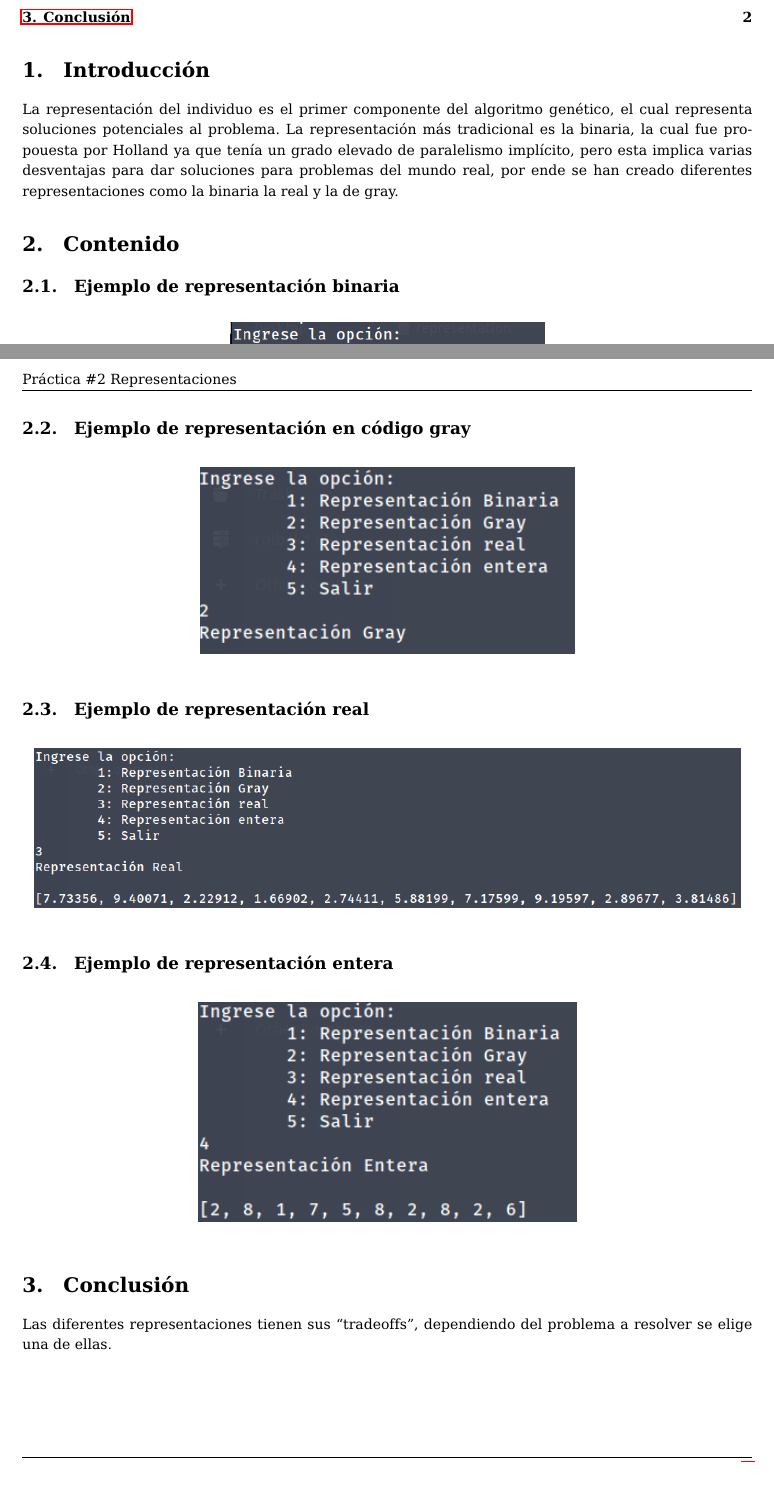
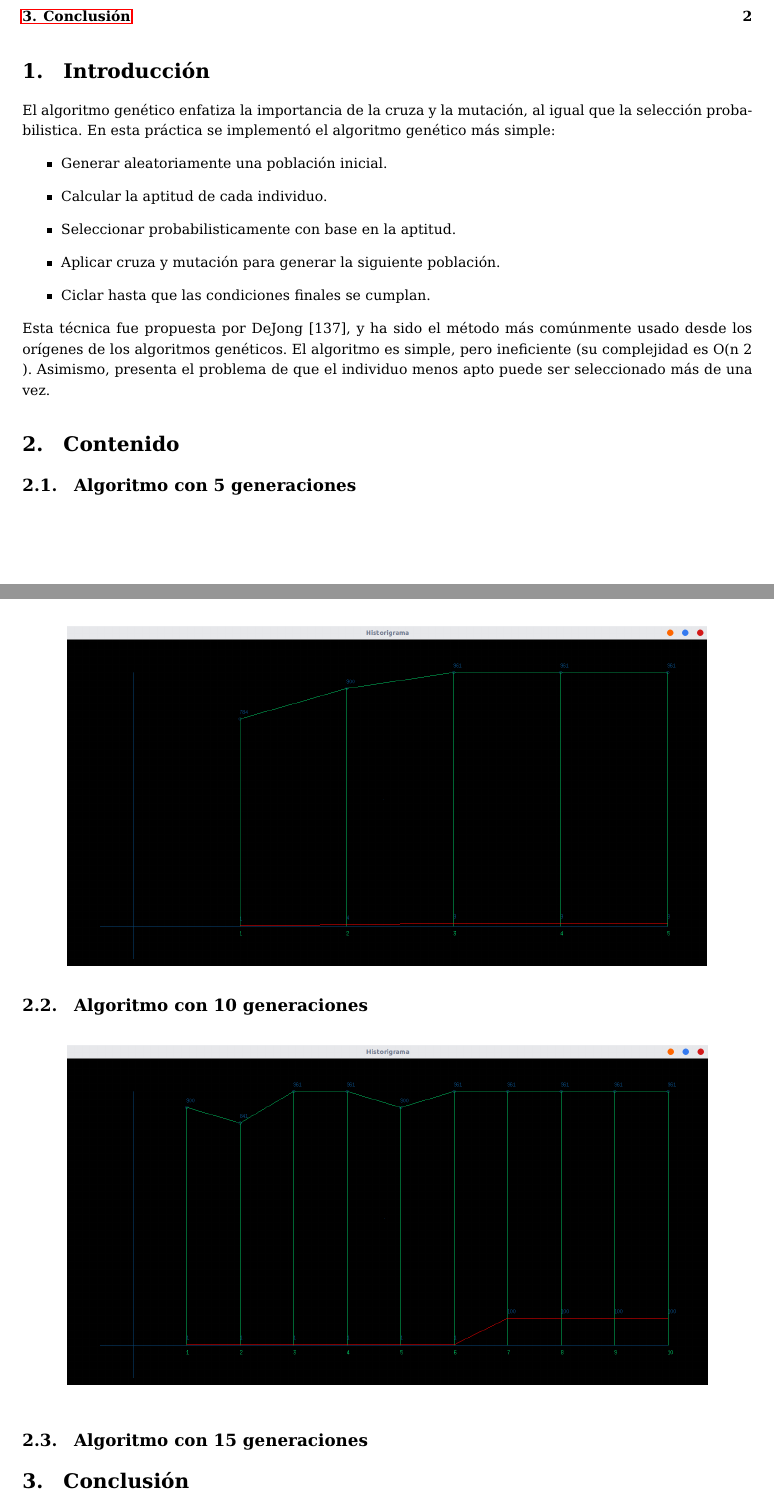
Before and after one commit to JorgeReus/GeneticAlgorithms, a LaTeX document (pracs/p3/reporte/p2.tex, which reads pracs/p3/reporte/style.sty): two parts of pages 1 and 2 of 2 before the commit and two parts of pages 1 and 2 of 3 after it, joined at a grey line, cut so that both start at the same text, the shorter picture padded with empty space. Compiled offline with pdfLaTeX.

Commit message:
Up to date

```diff
--- a/pracs/p3/reporte/p2.tex
+++ b/pracs/p3/reporte/p2.tex
@@ -4,29 +4,36 @@
 \maketitle
 \tableofcontents
 \section{Introducción}
-La representación del individuo es el primer componente del algoritmo genético, el cual representa soluciones potenciales al problema. La representación más tradicional es la binaria, la cual fue propouesta por Holland ya que tenía un grado elevado de paralelismo implícito, pero esta implica varias desventajas para dar soluciones para problemas del mundo real, por ende se han creado diferentes representaciones como la binaria la real y la de gray.
+El algoritmo genético enfatiza la importancia de la cruza y la mutación, al igual que la selección probabilistica.
+En esta práctica se implementó el algoritmo genético más simple:
+\begin{itemize}
+	\item Generar aleatoriamente una población inicial.
+	\item Calcular la aptitud de cada individuo.
+	\item Seleccionar probabilisticamente con base en la aptitud.
+	\item Aplicar cruza y mutación para generar la siguiente población.
+	\item Ciclar hasta que las condiciones finales se cumplan.
+\end{itemize}
+Esta técnica fue propuesta por DeJong [137], y ha sido el método más comúnmente
+usado desde los orígenes de los algoritmos genéticos. El algoritmo es simple, pero
+ineficiente (su complejidad es O(n 2 ). Asimismo, presenta el problema de que el
+individuo menos apto puede ser seleccionado más de una vez.
 \section{Contenido}
-\subsection{Ejemplo de representación binaria}
+\subsection{Algoritmo con 5 generaciones}
 \begin{figure}[h!]
 	\centering
-	\includegraphics[scale=.6]{binary}
+	\includegraphics[scale=.3]{5gen}
 \end{figure}
 \newpage
-\subsection{Ejemplo de representación en código gray}
+\subsection{Algoritmo con 10 generaciones}
 \begin{figure}[h!]
 	\centering
-	\includegraphics[scale=.7]{gray}
+	\includegraphics[scale=.3]{10gen}
 \end{figure}
-\subsection{Ejemplo de representación real}
+\subsection{Algoritmo con 15 generaciones}
 \begin{figure}[h!]
 	\centering
-	\includegraphics[scale=.5]{real}
-\end{figure}
-\subsection{Ejemplo de representación entera}
-\begin{figure}[h!]
-	\centering
-	\includegraphics[scale=.7]{integer}
+	\includegraphics[scale=.3]{15gen}
 \end{figure}
 \section{Conclusión}
-Las diferentes representaciones tienen sus ``tradeoffs'', dependiendo del problema a resolver se elige una de ellas.
+Este algoritmo es el algoritmo genético más simple, pero el más popular.
 \end{document}
--- a/pracs/p3/reporte/style.sty
+++ b/pracs/p3/reporte/style.sty
@@ -63,7 +63,7 @@
 %	COMMAND DEFINITION
 %----------------------------------------------------------------------------------------
 % Titles
-\newcommand{\documentTitle}{Práctica \#2 Representaciones}
+\newcommand{\documentTitle}{Práctica \#3 Algoritmo Genético Simple}
 \newcommand{\school}{Escuela Superior de Cómputo}
 \newcommand{\subject}{Algoritmos Genéticos}
 \newcommand{\teacher}{Sandra Luz Morales Guitrón}
```
Also changed, not shown: pracs/p3/code/simple_roulette.cpp (+24 -15 lines), pracs/p3/reporte/img/10gen.png (added), pracs/p3/reporte/img/15gen.png (added), pracs/p3/reporte/img/5gen.png (added), pracs/p3/reporte/img/binary.png (deleted), pracs/p3/reporte/img/gray.png (deleted), pracs/p3/reporte/img/integer.png (deleted), pracs/p3/reporte/img/real.png (deleted), pracs/p3/reporte/p2.pdf, 1 other file.
